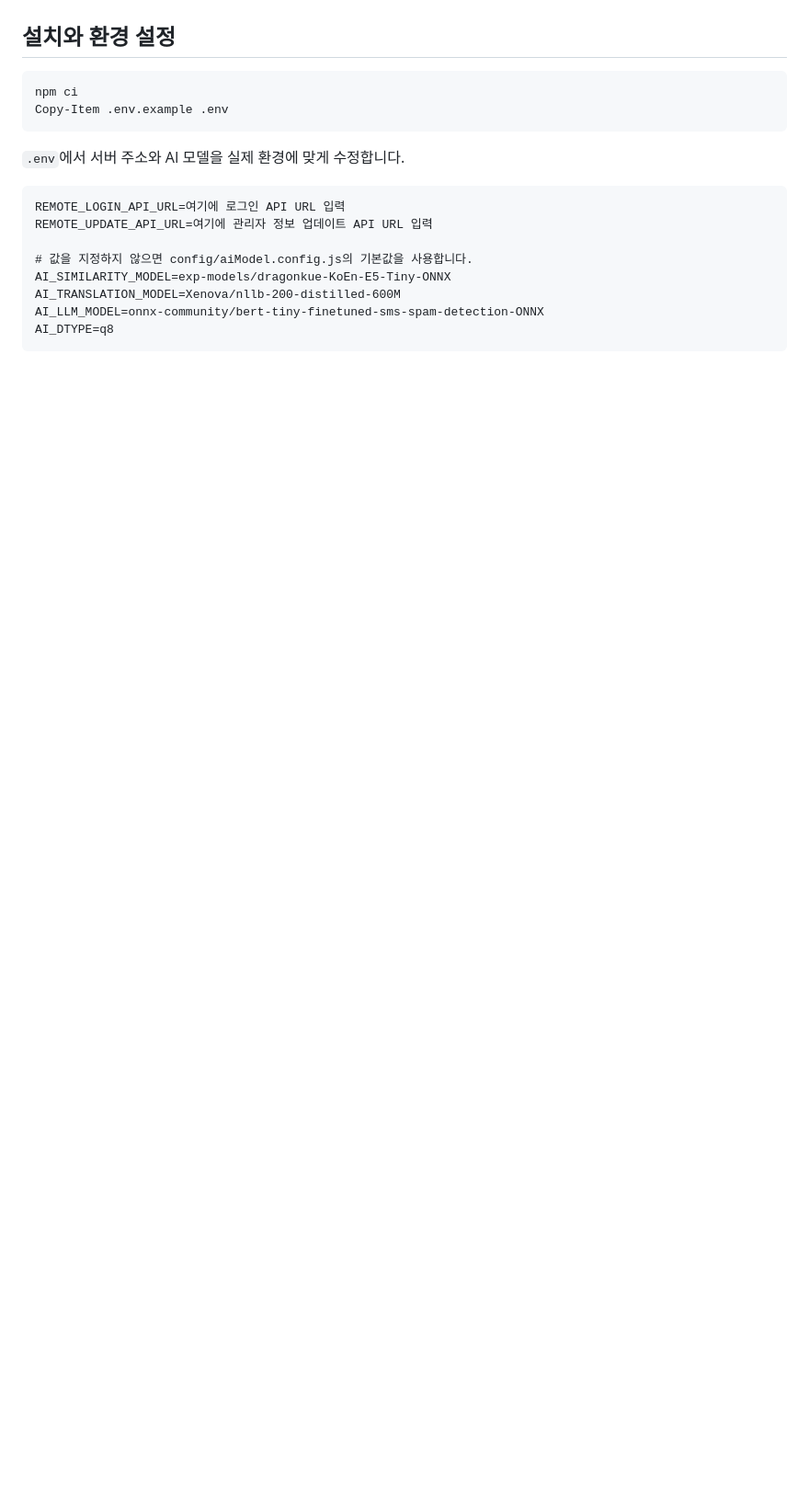
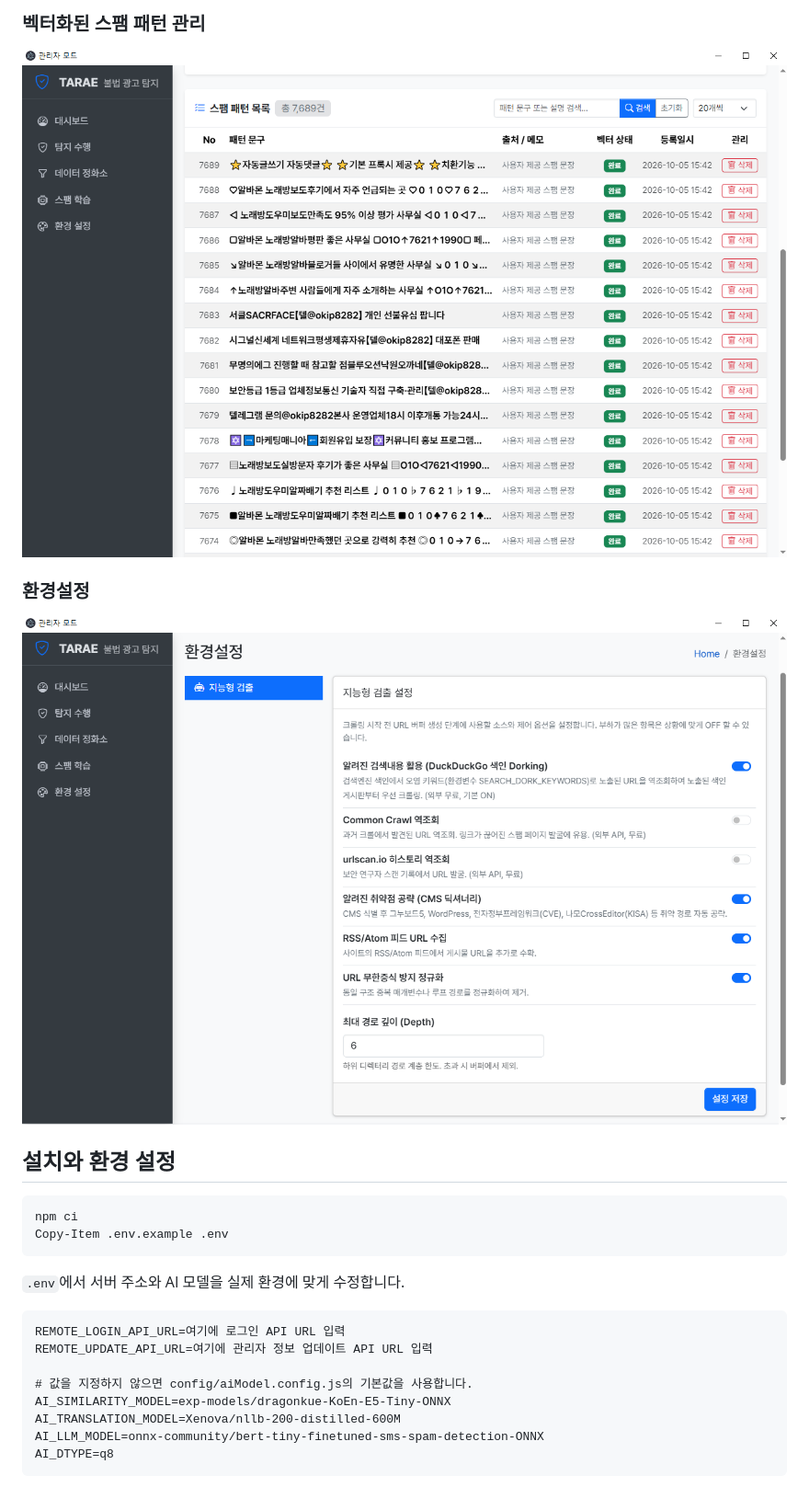
Before and after one commit to cunipics/tarae, a Markdown page: README.md, the part around one of its changes. Shown at 92% size. GitHub-like rendering; pictures changed too: docs/defense.png (added), docs/setting.png (added); blank space fills up the shorter version.

```diff
--- a/README.md
+++ b/README.md
@@ -23,3 +38,10 @@ AI 분석은 문장 유사도 확인, 번역, 텍스트 분류 순서로 진행
+### 벡터화된 스팸 패턴 관리
+
+![Tarae 벡터화된 스팸 패턴 관리 화면](docs/defense.png)
+
+### 환경설정
+
+![Tarae 환경설정 화면](docs/setting.png)
 
 ## 설치와 환경 설정
 
```
Also changed, not shown: other parts of README.md (+15 -0 lines), docs/dashboard.png (added), docs/login.png (added), docs/search.png (added).
